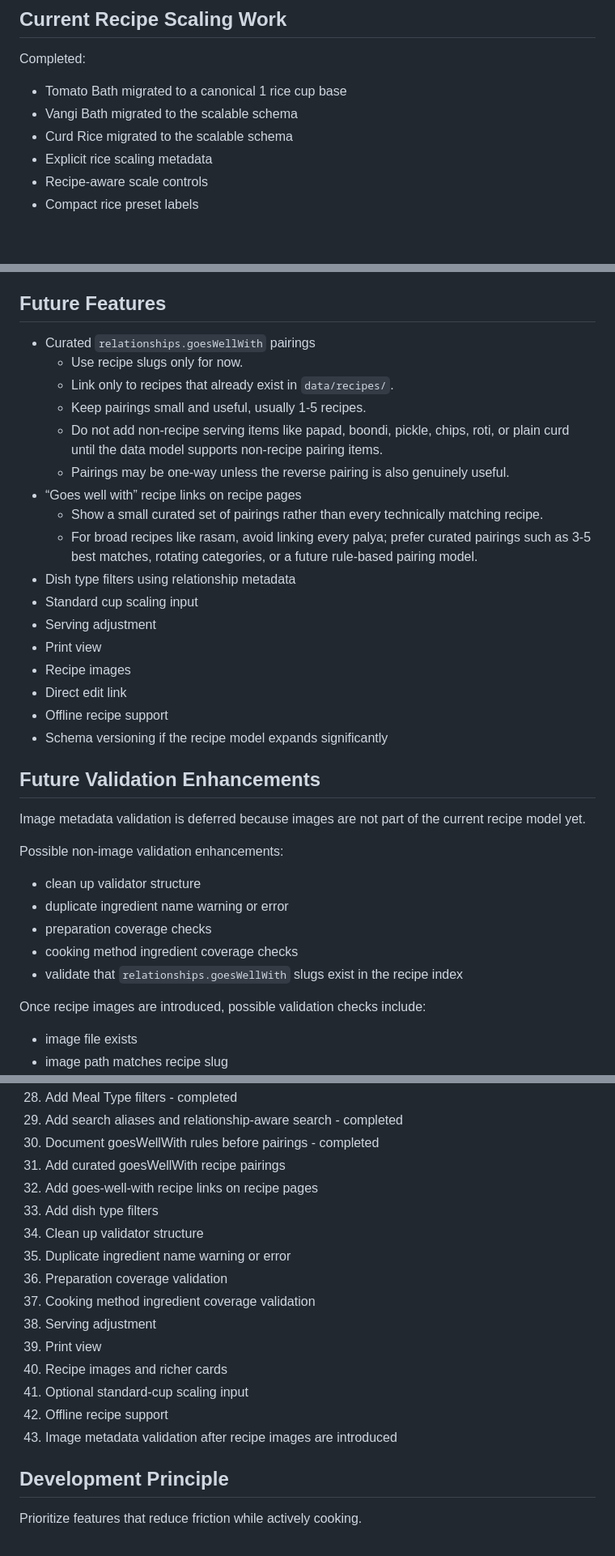
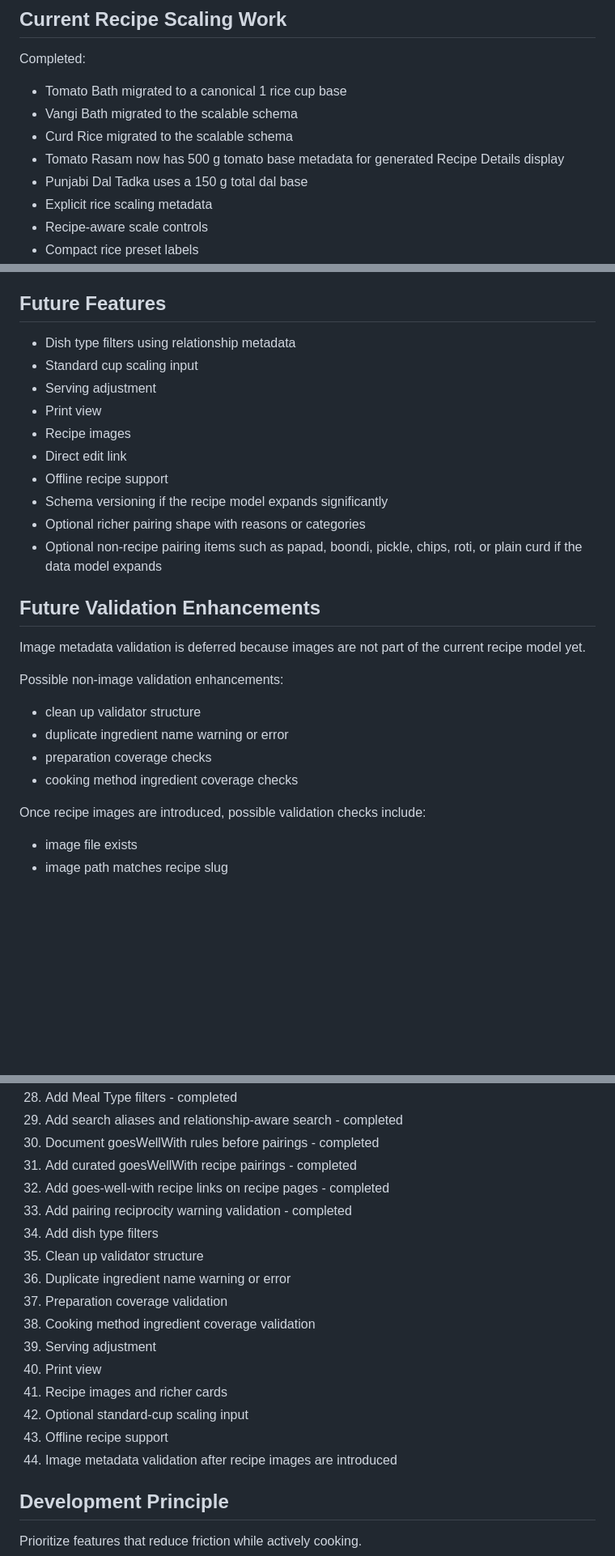
Before and after one commit to 2HarshaRaj/shukudu-kitchen, a Markdown page: docs/FEATURE_ROADMAP.md, 3 parts joined by grey strips. Shown at 81% size. Rendered like a GitHub page; blank space fills up the shorter version.

Commit message:
Refresh roadmap for completed pairings and validation

```diff
--- a/docs/FEATURE_ROADMAP.md
+++ b/docs/FEATURE_ROADMAP.md
@@ -214,6 +224,8 @@ Completed:
 - Tomato Bath migrated to a canonical 1 rice cup base
 - Vangi Bath migrated to the scalable schema
 - Curd Rice migrated to the scalable schema
+- Tomato Rasam now has 500 g tomato base metadata for generated Recipe Details display
+- Punjabi Dal Tadka uses a 150 g total dal base
 - Explicit rice scaling metadata
 - Recipe-aware scale controls
 - Compact rice preset labels
@@ -272,15 +286,6 @@ Future:
 
 ## Future Features
 
-- Curated `relationships.goesWellWith` pairings
-  - Use recipe slugs only for now.
-  - Link only to recipes that already exist in `data/recipes/`.
-  - Keep pairings small and useful, usually 1-5 recipes.
-  - Do not add non-recipe serving items like papad, boondi, pickle, chips, roti, or plain curd until the data model supports non-recipe pairing items.
-  - Pairings may be one-way unless the reverse pairing is also genuinely useful.
-- “Goes well with” recipe links on recipe pages
-  - Show a small curated set of pairings rather than every technically matching recipe.
-  - For broad recipes like rasam, avoid linking every palya; prefer curated pairings such as 3-5 best matches, rotating categories, or a future rule-based pairing model.
 - Dish type filters using relationship metadata
 - Standard cup scaling input
 - Serving adjustment
@@ -289,6 +294,8 @@ Future:
 - Direct edit link
 - Offline recipe support
 - Schema versioning if the recipe model expands significantly
+- Optional richer pairing shape with reasons or categories
+- Optional non-recipe pairing items such as papad, boondi, pickle, chips, roti, or plain curd if the data model expands
 
 ## Future Validation Enhancements
 
@@ -300,7 +307,6 @@ Possible non-image validation enhancements:
 - duplicate ingredient name warning or error
 - preparation coverage checks
 - cooking method ingredient coverage checks
-- validate that `relationships.goesWellWith` slugs exist in the recipe index
 
 Once recipe images are introduced, possible validation checks include:
 
@@ -342,19 +348,20 @@ Once recipe images are introduced, possible validation checks include:
 28. Add Meal Type filters - completed
 29. Add search aliases and relationship-aware search - completed
 30. Document goesWellWith rules before pairings - completed
-31. Add curated goesWellWith recipe pairings
-32. Add goes-well-with recipe links on recipe pages
-33. Add dish type filters
-34. Clean up validator structure
-35. Duplicate ingredient name warning or error
-36. Preparation coverage validation
-37. Cooking method ingredient coverage validation
-38. Serving adjustment
-39. Print view
-40. Recipe images and richer cards
-41. Optional standard-cup scaling input
-42. Offline recipe support
-43. Image metadata validation after recipe images are introduced
+31. Add curated goesWellWith recipe pairings - completed
+32. Add goes-well-with recipe links on recipe pages - completed
+33. Add pairing reciprocity warning validation - completed
+34. Add dish type filters
+35. Clean up validator structure
+36. Duplicate ingredient name warning or error
+37. Preparation coverage validation
+38. Cooking method ingredient coverage validation
+39. Serving adjustment
+40. Print view
+41. Recipe images and richer cards
+42. Optional standard-cup scaling input
+43. Offline recipe support
+44. Image metadata validation after recipe images are introduced
 
 ## Development Principle
 
```
Also changed, not shown: other parts of docs/FEATURE_ROADMAP.md (+28 -16 lines).
